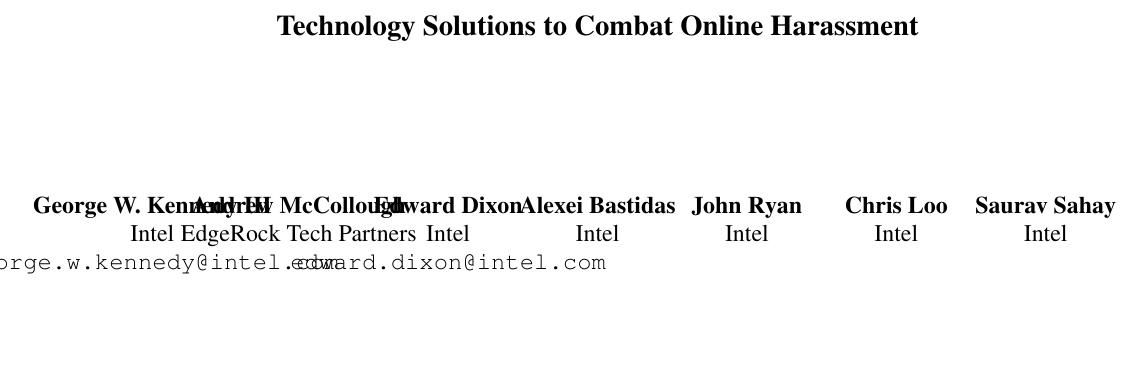
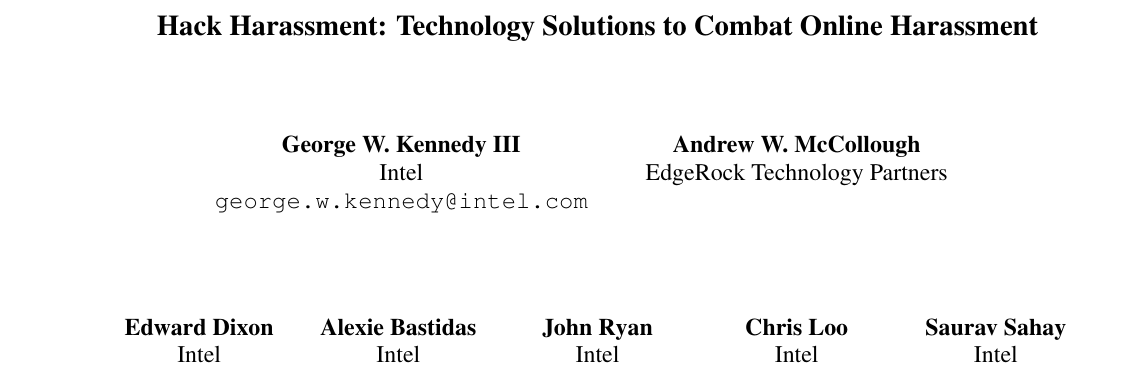
Before and after one commit to gwkennedyiii/ALW1_Paper, a LaTeX paper (acl2017.tex): part of page 1 of 4, cut so that both start at the same text, the shorter picture padded with empty space. Compiled offline with pdfLaTeX.

Commit message:
fixed authors

```diff
--- a/acl2017.tex
+++ b/acl2017.tex
@@ -28,19 +28,6 @@
 
 \newcommand\BibTeX{B{\sc ib}\TeX}
 
-\title{Technology Solutions to Combat Online Harassment}
+\title{Hack Harassment: Technology Solutions to Combat Online Harassment}
 
-\author{George W. Kennedy III \\
-  Intel \\
-  {\tt george.w.kennedy@intel.com} \\
-  \And
-  Andrew McCollough \\
-  EdgeRock Tech Partners \\
-  \And
-  Edward Dixon \\
-  Intel\\
- {\tt edward.dixon@intel.com} \\
-  \And
-  Alexei Bastidas \\
-  Intel \\
-  \And
+\author{George W. Kennedy III \\ Intel \\ \tt {george.w.kennedy@intel.com}\\ \And Andrew W. McCollough \\ EdgeRock Technology Partners\\  \AND Edward Dixon \\ Intel \\ \tt {edward.dixon@intel.com} \\ \And Alexie Bastidas \\ Intel \\ \And John Ryan \\ Intel \And Chris Loo \\ Intel \\ \And Saurav Sahay \\ Intel \\}
```
Also changed, not shown: acl2017.pdf, acl2017.tex (9 more changed lines), 1 other file.
